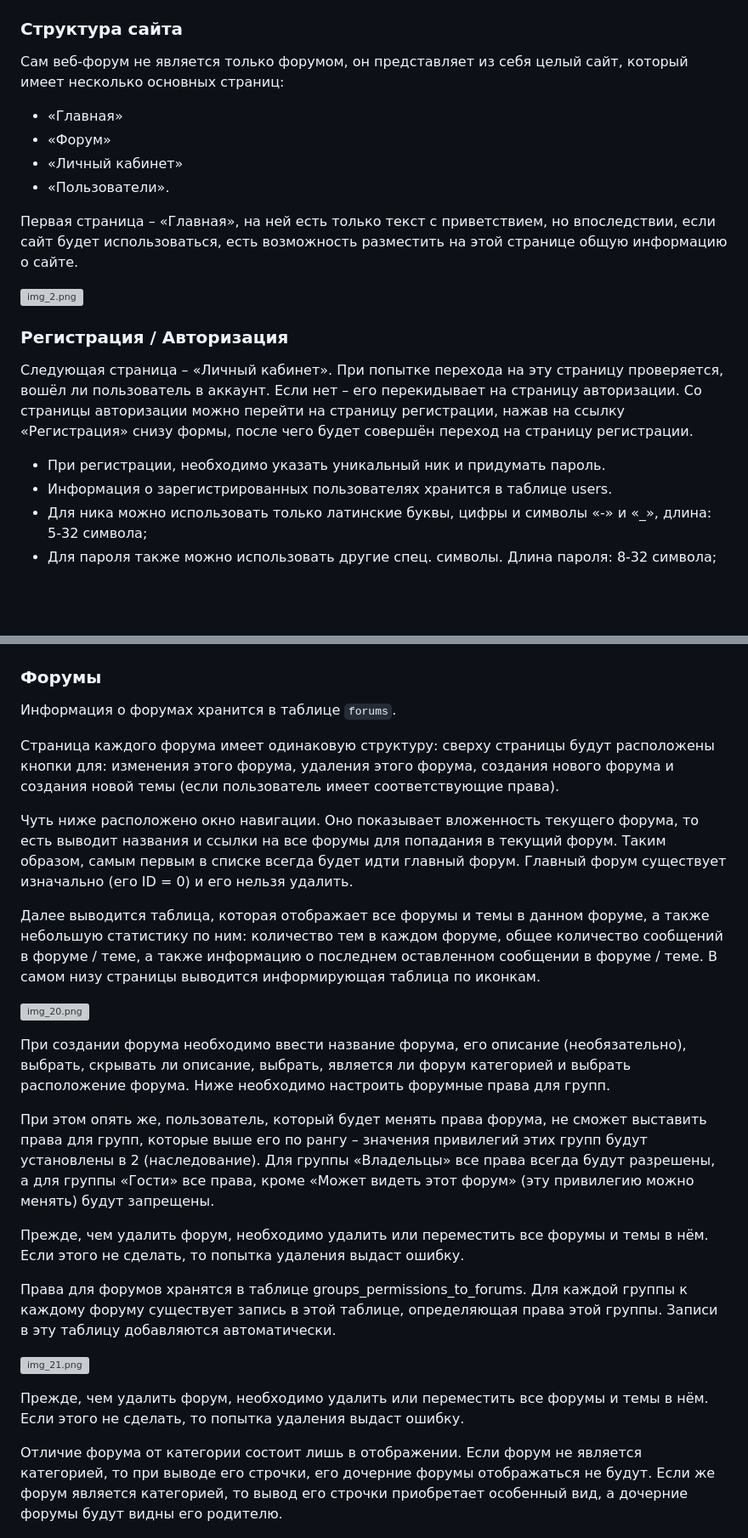
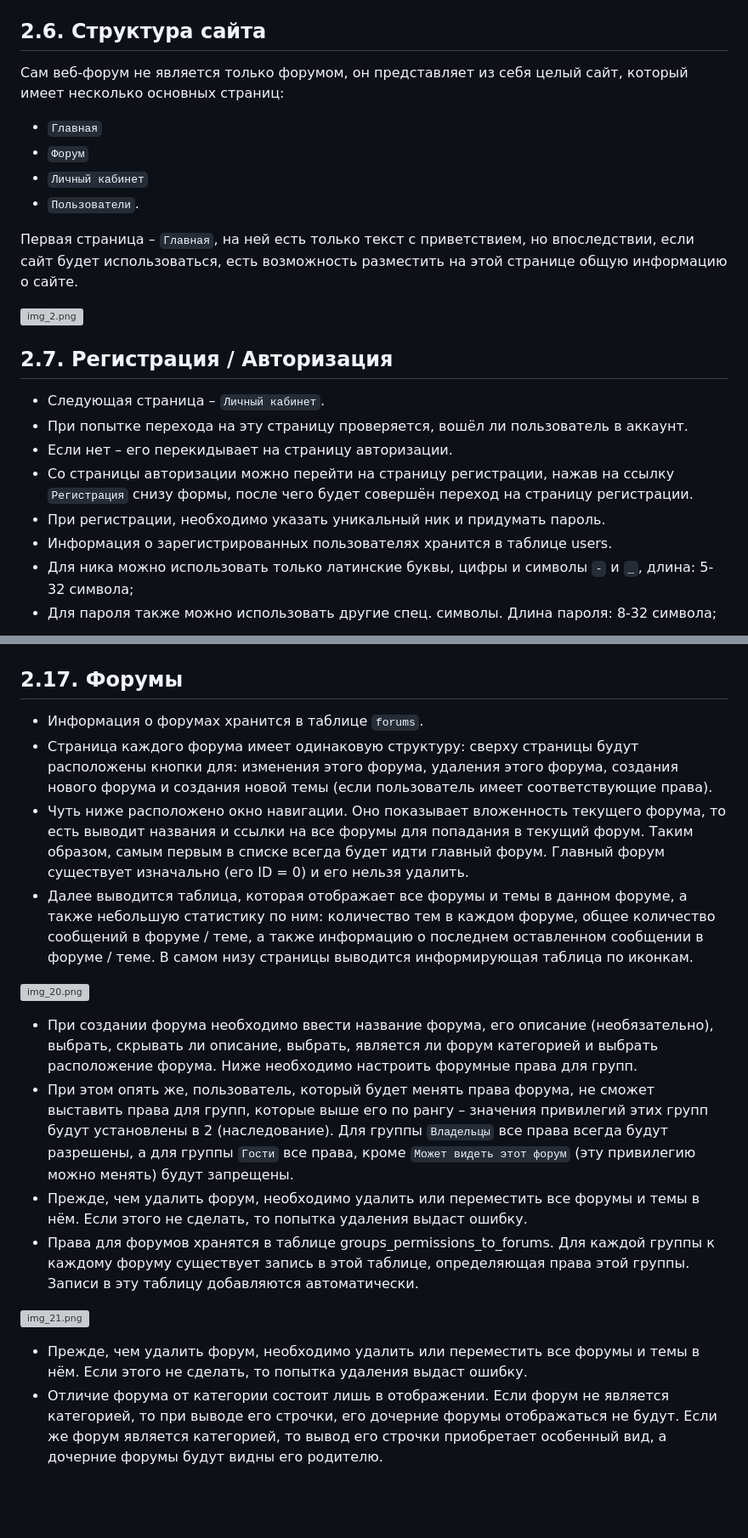
Before and after one commit to Nikolai-415/nikolai-forum, a Markdown page: README.md, 2 parts joined by grey strips. Shown at 85% size. Drawn GitHub-style; blank space fills up the shorter version; grey boxes are pictures that could not be loaded.

```diff
--- a/README.md
+++ b/README.md
@@ -98,29 +100,28 @@ ER-диаграмма описывает 7 сущностей:
 - `topics` – темы;
 - `commentaries` – комментарии.
 
-### Структура сайта
+## 2.6. Структура сайта
 
 Сам веб-форум не является только форумом, он представляет из себя целый сайт, который имеет несколько основных страниц:
 
-- «Главная»
-- «Форум»
-- «Личный кабинет»
-- «Пользователи».
+- `Главная`
+- `Форум`
+- `Личный кабинет`
+- `Пользователи`.
 
-Первая страница – «Главная», на ней есть только текст с приветствием, но впоследствии, если сайт будет использоваться, есть возможность разместить на этой странице общую информацию о сайте.
+Первая страница – `Главная`, на ней есть только текст с приветствием, но впоследствии, если сайт будет использоваться, есть возможность разместить на этой странице общую информацию о сайте.
 
 ![img_2.png](images/img_2.png)
 
-### Регистрация / Авторизация
+## 2.7. Регистрация / Авторизация
 
-Следующая страница – «Личный кабинет».
-При попытке перехода на эту страницу проверяется, вошёл ли пользователь в аккаунт.
-Если нет – его перекидывает на страницу авторизации.
-Со страницы авторизации можно перейти на страницу регистрации, нажав на ссылку «Регистрация» снизу формы, после чего будет совершён переход на страницу регистрации.
-
+- Следующая страница – `Личный кабинет`.
+- При попытке перехода на эту страницу проверяется, вошёл ли пользователь в аккаунт.
+- Если нет – его перекидывает на страницу авторизации.
+- Со страницы авторизации можно перейти на страницу регистрации, нажав на ссылку `Регистрация` снизу формы, после чего будет совершён переход на страницу регистрации.
 - При регистрации, необходимо указать уникальный ник и придумать пароль.
 - Информация о зарегистрированных пользователях хранится в таблице users.
-- Для ника можно использовать только латинские буквы, цифры и символы «-» и «_», длина: 5-32 символа;
+- Для ника можно использовать только латинские буквы, цифры и символы `-` и `_`, длина: 5-32 символа;
 - Для пароля также можно использовать другие спец. символы. Длина пароля: 8-32 символа;
 
 ![img_3.png](images/img_3.png)
@@ -218,43 +216,36 @@ ER-диаграмма описывает 7 сущностей:
 
 ![img_19.png](images/img_19.png)
 
-### Форумы
+## 2.17. Форумы
 
-Информация о форумах хранится в таблице `forums`.
-
-Страница каждого форума имеет одинаковую структуру: сверху страницы будут расположены кнопки для: изменения этого форума, удаления этого форума, создания нового форума и создания новой темы (если пользователь имеет соответствующие права).
-
-Чуть ниже расположено окно навигации.
-Оно показывает вложенность текущего форума, то есть выводит названия и ссылки на все форумы для попадания в текущий форум.
-Таким образом, самым первым в списке всегда будет идти главный форум.
-Главный форум существует изначально (его ID = 0) и его нельзя удалить.
-
-Далее выводится таблица, которая отображает все форумы и темы в данном форуме, а также небольшую статистику по ним: количество тем в каждом форуме, общее количество сообщений в форуме / теме, а также информацию о последнем оставленном сообщении в форуме / теме.
-В самом низу страницы выводится информирующая таблица по иконкам.
+- Информация о форумах хранится в таблице `forums`.
+- Страница каждого форума имеет одинаковую структуру: сверху страницы будут расположены кнопки для: изменения этого форума, удаления этого форума, создания нового форума и создания новой темы (если пользователь имеет соответствующие права).
+- Чуть ниже расположено окно навигации.
+  Оно показывает вложенность текущего форума, то есть выводит названия и ссылки на все форумы для попадания в текущий форум.
+  Таким образом, самым первым в списке всегда будет идти главный форум.
+  Главный форум существует изначально (его ID = 0) и его нельзя удалить.
+- Далее выводится таблица, которая отображает все форумы и темы в данном форуме, а также небольшую статистику по ним: количество тем в каждом форуме, общее количество сообщений в форуме / теме, а также информацию о последнем оставленном сообщении в форуме / теме.
+  В самом низу страницы выводится информирующая таблица по иконкам.
 
 ![img_20.png](images/img_20.png)
 
-При создании форума необходимо ввести название форума, его описание (необязательно), выбрать, скрывать ли описание, выбрать, является ли форум категорией и выбрать расположение форума.
-Ниже необходимо настроить форумные права для групп.
-
-При этом опять же, пользователь, который будет менять права форума, не сможет выставить права для групп, которые выше его по рангу – значения привилегий этих групп будут установлены в 2 (наследование).
-Для группы «Владельцы» все права всегда будут разрешены, а для группы «Гости» все права, кроме «Может видеть этот форум» (эту привилегию можно менять) будут запрещены.
-
-Прежде, чем удалить форум, необходимо удалить или переместить все форумы и темы в нём.
-Если этого не сделать, то попытка удаления выдаст ошибку.
-
-Права для форумов хранятся в таблице groups_permissions_to_forums.
-Для каждой группы к каждому форуму существует запись в этой таблице, определяющая права этой группы.
-Записи в эту таблицу добавляются автоматически.
+- При создании форума необходимо ввести название форума, его описание (необязательно), выбрать, скрывать ли описание, выбрать, является ли форум категорией и выбрать расположение форума.
+  Ниже необходимо настроить форумные права для групп.
+- При этом опять же, пользователь, который будет менять права форума, не сможет выставить права для групп, которые выше его по рангу – значения привилегий этих групп будут установлены в 2 (наследование).
+  Для группы `Владельцы` все права всегда будут разрешены, а для группы `Гости` все права, кроме `Может видеть этот форум` (эту привилегию можно менять) будут запрещены.
+- Прежде, чем удалить форум, необходимо удалить или переместить все форумы и темы в нём.
+  Если этого не сделать, то попытка удаления выдаст ошибку.
+- Права для форумов хранятся в таблице groups_permissions_to_forums.
+  Для каждой группы к каждому форуму существует запись в этой таблице, определяющая права этой группы.
+  Записи в эту таблицу добавляются автоматически.
 
 ![img_21.png](images/img_21.png)
 
-Прежде, чем удалить форум, необходимо удалить или переместить все форумы и темы в нём.
-Если этого не сделать, то попытка удаления выдаст ошибку.
-
-Отличие форума от категории состоит лишь в отображении.
-Если форум не является категорией, то при выводе его строчки, его дочерние форумы отображаться не будут.
-Если же форум является категорией, то вывод его строчки приобретает особенный вид, а дочерние форумы будут видны его родителю.
+- Прежде, чем удалить форум, необходимо удалить или переместить все форумы и темы в нём.
+  Если этого не сделать, то попытка удаления выдаст ошибку.
+- Отличие форума от категории состоит лишь в отображении.
+  Если форум не является категорией, то при выводе его строчки, его дочерние форумы отображаться не будут.
+  Если же форум является категорией, то вывод его строчки приобретает особенный вид, а дочерние форумы будут видны его родителю.
 
 ![img_22.png](images/img_22.png)
 
```
Also changed, not shown: other parts of README.md (+56 -60 lines).
